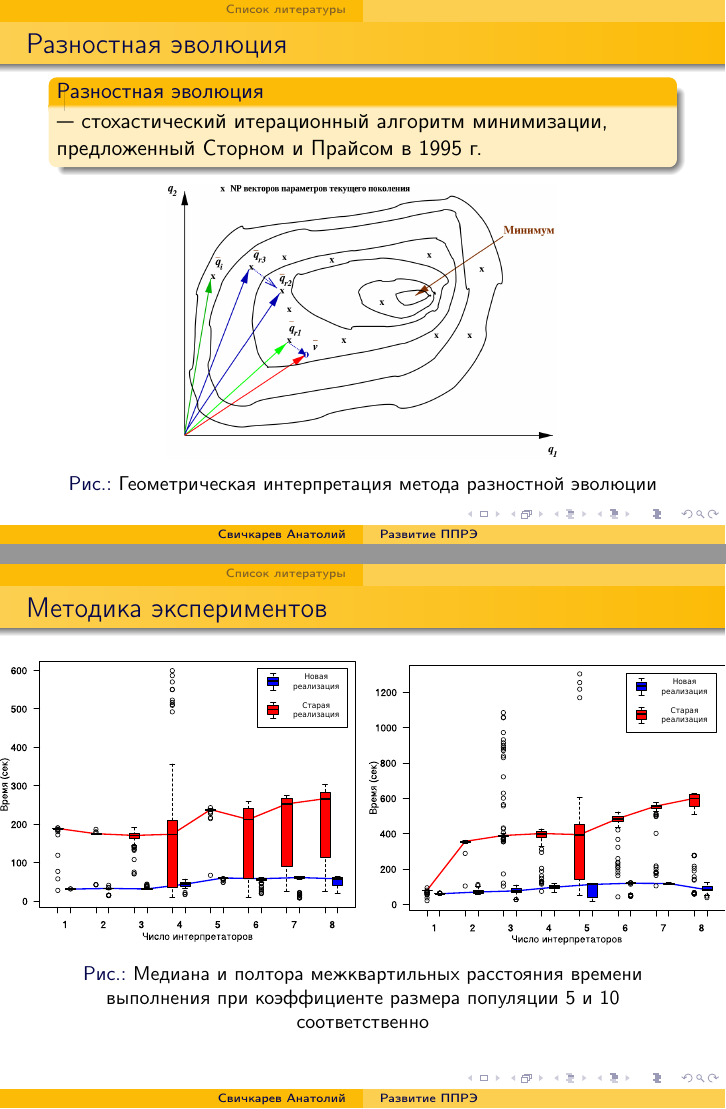
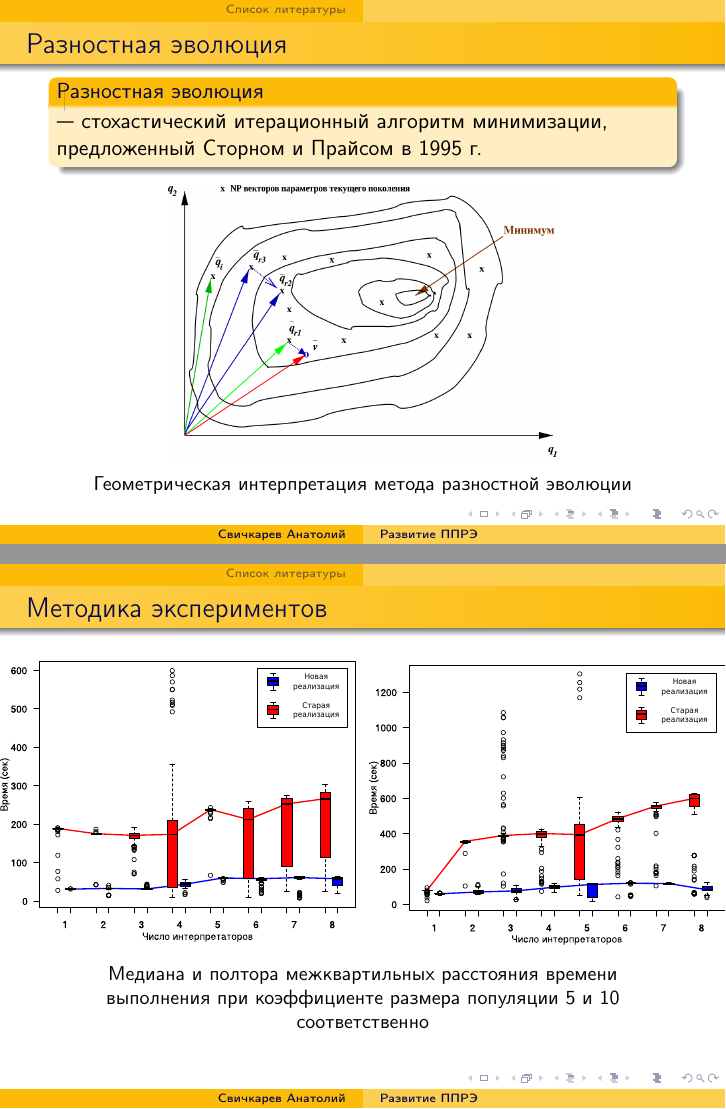
Before and after one commit to SvichkarevAnatoly/research-1-semester-master-presentation, LaTeX slides (Svichkarev.tex): pages 5 and 8 of 13, joined at a grey line. Compiled offline with pdfLaTeX.

Commit message:
удаление префикса Рис.

```diff
--- a/Svichkarev.tex
+++ b/Svichkarev.tex
@@ -38,6 +38,10 @@
 
 % Замена стандартного (Cont.) на русский язык
 \setbeamertemplate{frametitle continuation}[from second][(продолжение)]
+
+% Убрать из подписи картинки префикс Рис.
+\usepackage{caption}
+\captionsetup[figure]{labelformat=empty}
 
 \begin{document}
 
```
